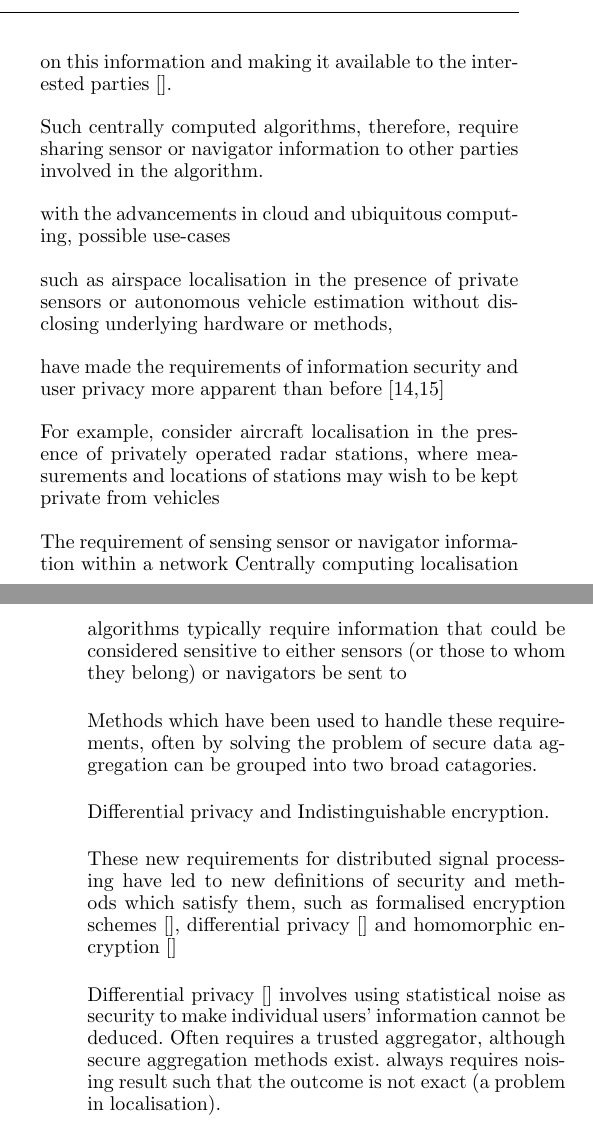
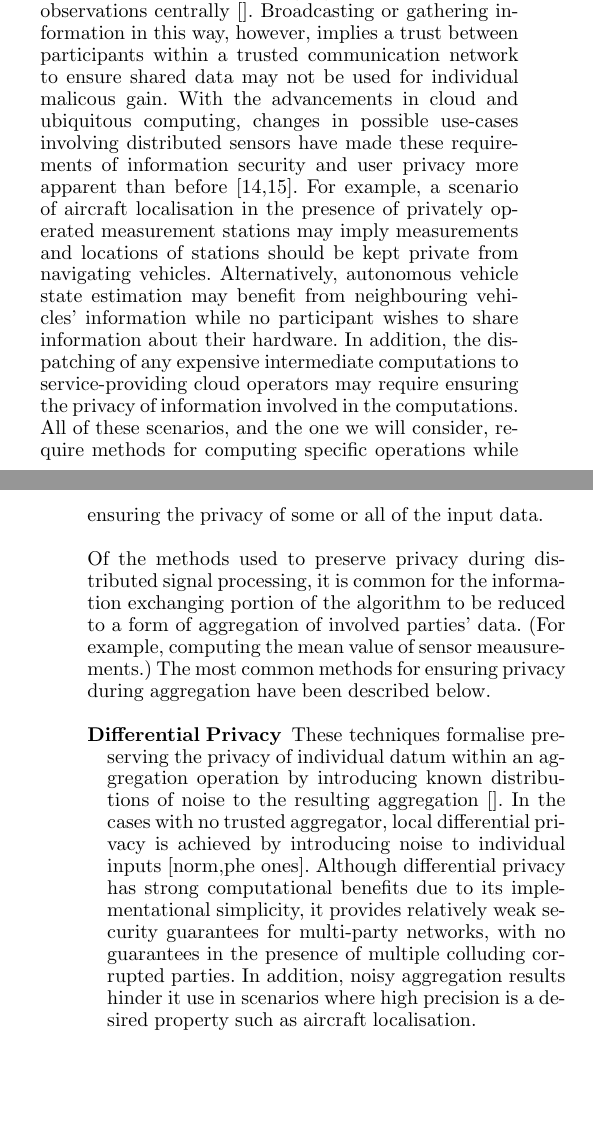
Before and after one commit to omubtcezq/PrivateEIFLocalisation, a LaTeX document (main.tex): two parts of the columns of pages 1 and 2 of 17, joined at a grey line, cut at the place of the change, the shorter picture padded with empty space. Compiled offline with pdfLaTeX.

Commit message:
Intro going well, almost done - still missing all references, just added [] and sometimes [<comments>] where they're needed - still want to add quick description of MCFE

```diff
--- a/main.tex
+++ b/main.tex
@@ -157,31 +157,9 @@ Distributed state estimation and localisation methods have become increasingly p
 %
 
 \section{Introduction}
-Localisation methods in distributed sensor environments have long been an active topic of research []. Ongoing advancements in portable computing power and sensor capabilities have led to various forms of distributed sensor localisation methods being actively researched [], of which range-based localisation methods have found a particularly large application. Signal strength measurements, radar measurements, GPS and multilateration are among the use-cases where distance measurements or estimates are used to produce location estimates of an involved party. Typically, localisation in this setting is computed by first gathering sensor details such as measurement noise, geographical location and observations centrally, before calculating a location estimate based on this information and making it available to the interested parties [].
-
-Such centrally computed algorithms, therefore, require sharing sensor or navigator information to other parties involved in the algorithm.
-
-
-
-with the advancements in cloud and ubiquitous computing, possible use-cases
-
-such as airspace localisation in the presence of private sensors or autonomous vehicle estimation without disclosing underlying hardware or methods,
-
-have made the requirements of information security and user privacy more apparent than before [14,15]
-
-For example, consider aircraft localisation in the presence of privately operated radar stations, where measurements and locations of stations may wish to be kept private from vehicles
-
-
-
-The requirement of sensing sensor or navigator information within a network
-Centrally computing localisation algorithms typically require information that could be considered sensitive to either sensors (or those to whom they belong) or navigators be sent to
-
-
-
-Methods which have been used to handle these requirements, often by solving the problem of secure data aggregation can be grouped into two broad catagories.
-
-Differential privacy and Indistinguishable encryption.
-
-These new requirements for distributed signal processing have led to new definitions of security and methods which satisfy them, such as formalised encryption schemes [], differential privacy [] and homomorphic encryption []
-
-Differential privacy [] involves using statistical noise as security to make individual users' information cannot be deduced. Often requires a trusted aggregator, although secure aggregation methods exist. always requires noising result such that the outcome is not exact (a problem in localisation).
+Localisation methods in distributed sensor environments have long been an active topic of research []. Ongoing advancements in portable computing power and sensor capabilities have led to the development of various forms of localisation methods, from range-free and range-based signal strength measurements [], echo-based range estimates [] and magnetic field measurements [] to the TDOA and TOA pseudorange multilateration methods []. Range-based localisation methods, including the use of radar measurments, GPS clocks and signal strength measurmeents, have found particularly large application due to their robustness and accuracy []. These methods use distance measurements, or computed estimates, to produce location estimates and typically involve gathering sensor details such as measurement noise, geographical location and observations centrally []. Broadcasting or gathering information in this way, however, implies a trust between participants within a trusted communication network to ensure shared data may not be used for individual malicous gain. With the advancements in cloud and ubiquitous computing, changes in possible use-cases involving distributed sensors have made these requirements of information security and user privacy more apparent than before [14,15]. For example, a scenario of aircraft localisation in the presence of privately operated measurement stations may imply measurements and locations of stations should be kept private from navigating vehicles. Alternatively, autonomous vehicle state estimation may benefit from neighbouring vehicles' information while no participant wishes to share information about their hardware. In addition, the dispatching of any expensive intermediate computations to service-providing cloud operators may require ensuring the privacy of information involved in the computations. All of these scenarios, and the one we will consider, require methods for computing specific operations while ensuring the privacy of some or all of the input data.
+
+Of the methods used to preserve privacy during distributed signal processing, it is common for the information exchanging portion of the algorithm to be reduced to a form of aggregation of involved parties' data. (For example, computing the mean value of sensor meausurements.) The most common methods for ensuring privacy during aggregation have been described below.
+\begin{description}
+    \item[Differential Privacy] These techniques formalise preserving the privacy of individual datum within an aggregation operation by introducing known distributions of noise to the resulting aggregation []. In the cases with no trusted aggregator, local differential privacy is achieved by introducing noise to individual inputs [norm,phe ones]. Although differential privacy has strong computational benefits due to its implementational simplicity, it provides relatively weak security guarantees for multi-party networks, with no guarantees in the presence of multiple colluding corrupted parties. In addition, noisy aggregation results hinder it use in scenarios where high precision is a desired property such as aircraft localisation.
+    \item[Aggregator Oblivious Encryption] This method of encryption formalises the privacy of \textit{all} aggregation data from honest parties []. Encryptions of aggregation data are proven to be computationally indistingishable and guarantee that only their sum can be learned by an aggregator, whether or not they are trusted. The originally proposed method [] is restiricted to a small input domain which has been expandad and computationally simplified in later works [joye-lib,student-one]. The aggregation operation in aggregator obliviousness is, however, strictly limited to the sum operation and restricts its applicabilty to simple processing tasks such as smart-meter mean calculation [].
@@ -188,3 +178,5 @@ Differential privacy [] involves using statistical noise as security to make ind
+Several of the aforementioned encryption schemes have found uses in privacy-preserving localisation, estimation, and control.
+
 
 % --
 
```
Also changed, not shown: main.pdf, main.tex (15 more changed lines).
